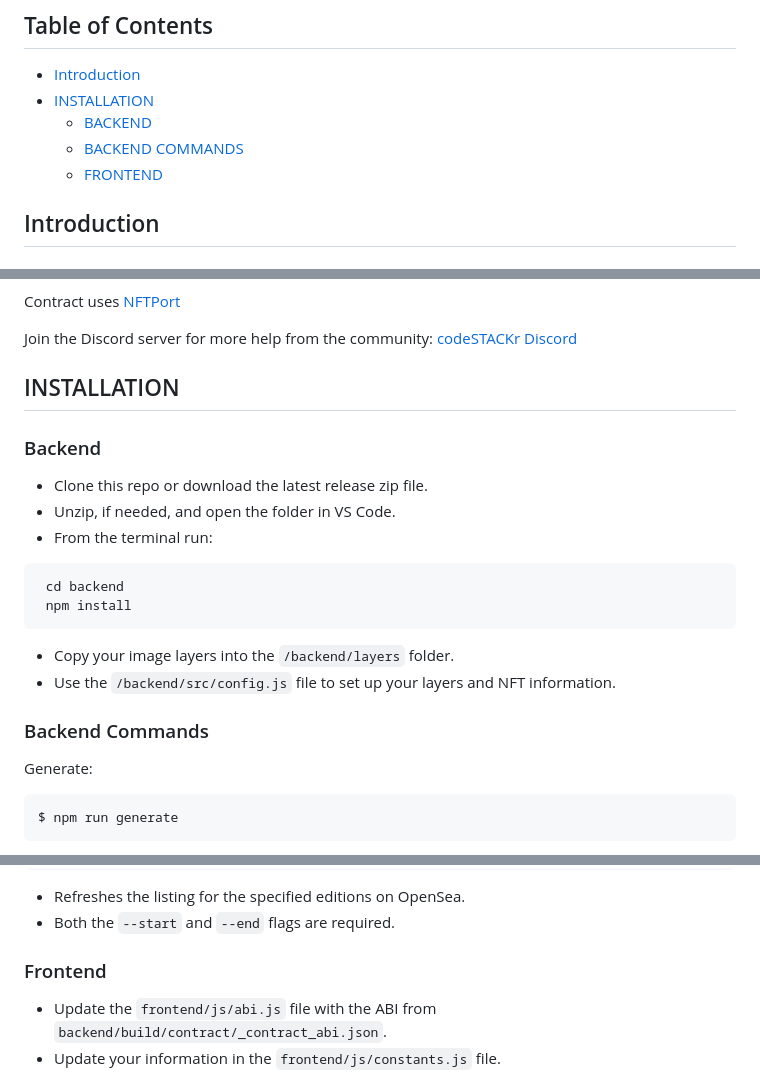
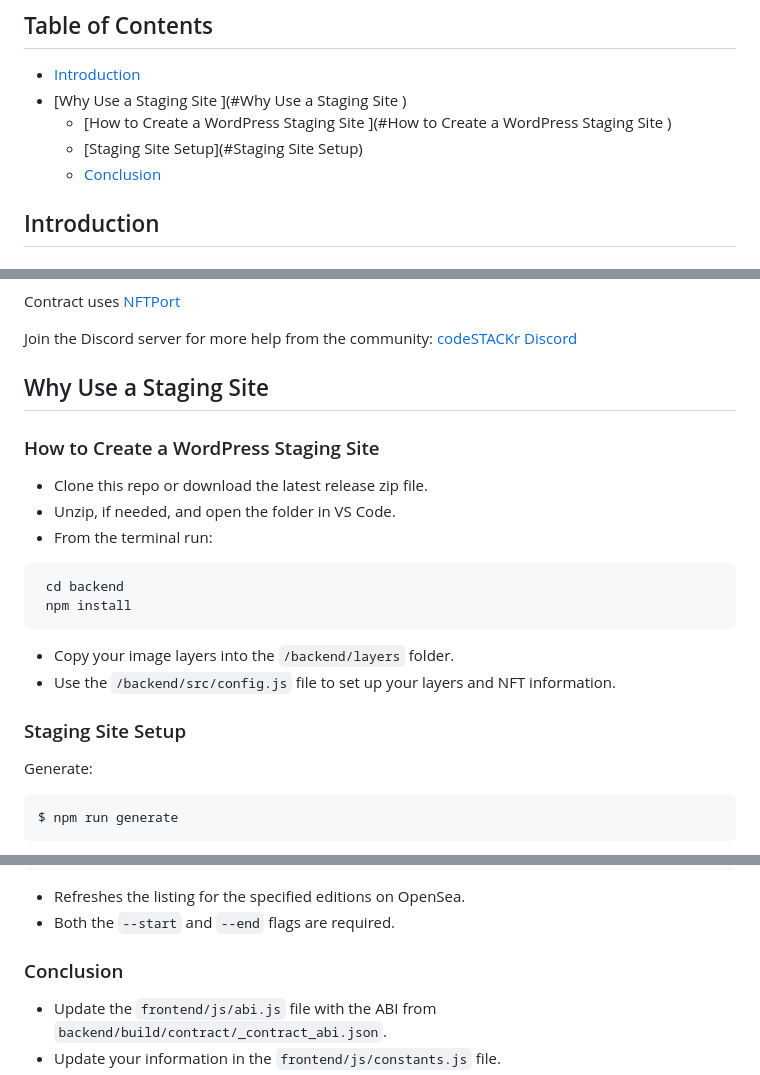
Before and after one commit to gleicht/ReviewDemo.github.io, a Markdown page: README.md, 3 parts joined by grey strips. Rendered like a GitHub page.

````diff
--- a/README.md
+++ b/README.md
@@ -14,10 +14,10 @@ Here is a simple footnote[^1].
 ## Table of Contents
 
 - [Introduction](#Introduction)
-- [INSTALLATION](#installation)
-  - [BACKEND](#backend)
-  - [BACKEND COMMANDS](#backend-commands)
-  - [FRONTEND](#frontend)
+- [Why Use a Staging Site ](#Why Use a Staging Site )
+  - [How to Create a WordPress Staging Site  ](#How to Create a WordPress Staging Site  )
+  - [Staging Site Setup](#Staging Site Setup)
+  - [Conclusion](#Conclusion)
 
 ## Introduction
 
@@ -35,9 +35,9 @@ Contract uses [NFTPort](https://nftport.xyz)
 
 Join the Discord server for more help from the community: [codeSTACKr Discord](https://discord.gg/A9CnsVzzkZ)
 
-## INSTALLATION
+## Why Use a Staging Site
 
-### Backend
+### How to Create a WordPress Staging Site
 
 - Clone this repo or download the latest release zip file.
 - Unzip, if needed, and open the folder in VS Code.
@@ -49,7 +49,7 @@ Join the Discord server for more help from the community: [codeSTACKr Discord](h
 - Copy your image layers into the `/backend/layers` folder.
 - Use the `/backend/src/config.js` file to set up your layers and NFT information.
 
-### Backend Commands
+### Staging Site Setup
 
 Generate:
 ```
@@ -151,7 +151,7 @@ $ npm run refresh_os --start=1 --end=100
 - Refreshes the listing for the specified editions on OpenSea.
 - Both the `--start` and `--end` flags are required.
 
-### Frontend
+### Conclusion
 
 - Update the `frontend/js/abi.js` file with the ABI from `backend/build/contract/_contract_abi.json`.
 - Update your information in the `frontend/js/constants.js` file.
````
